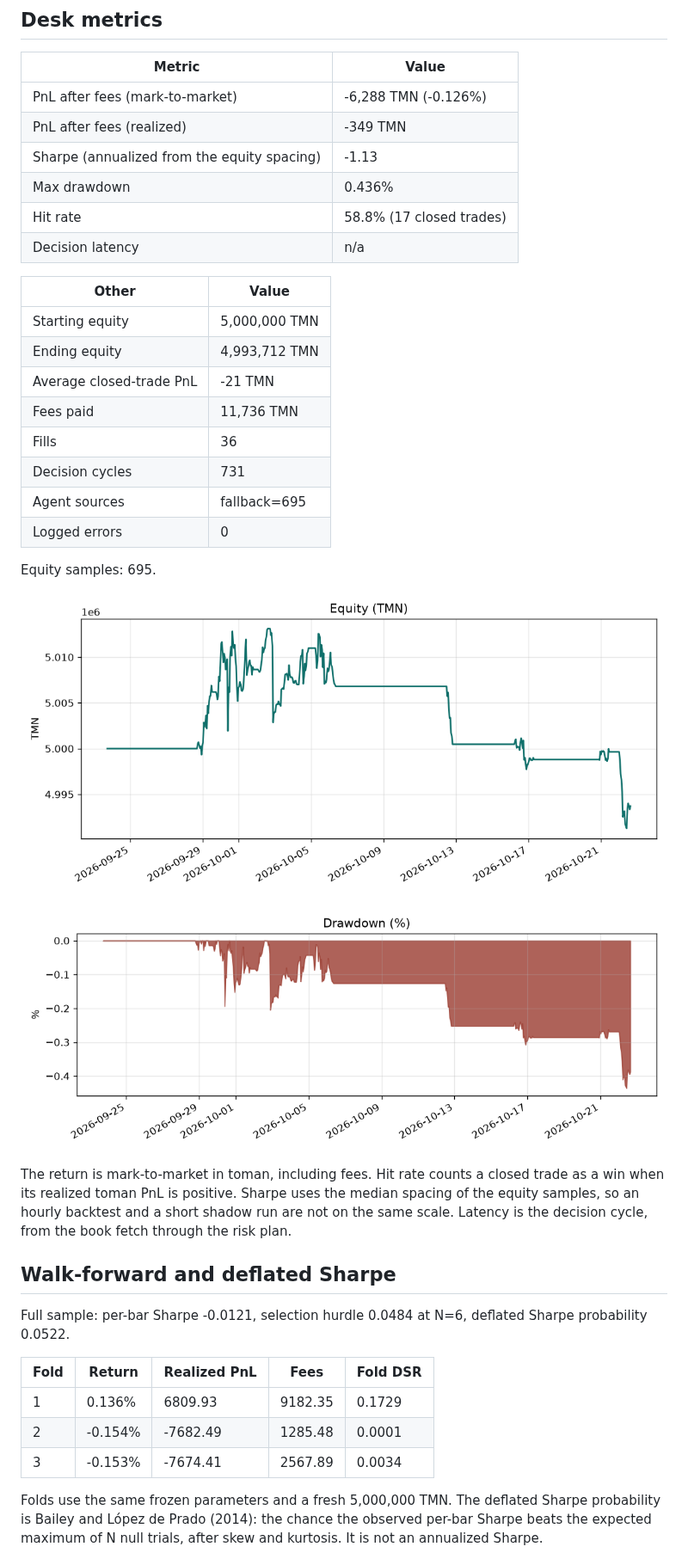
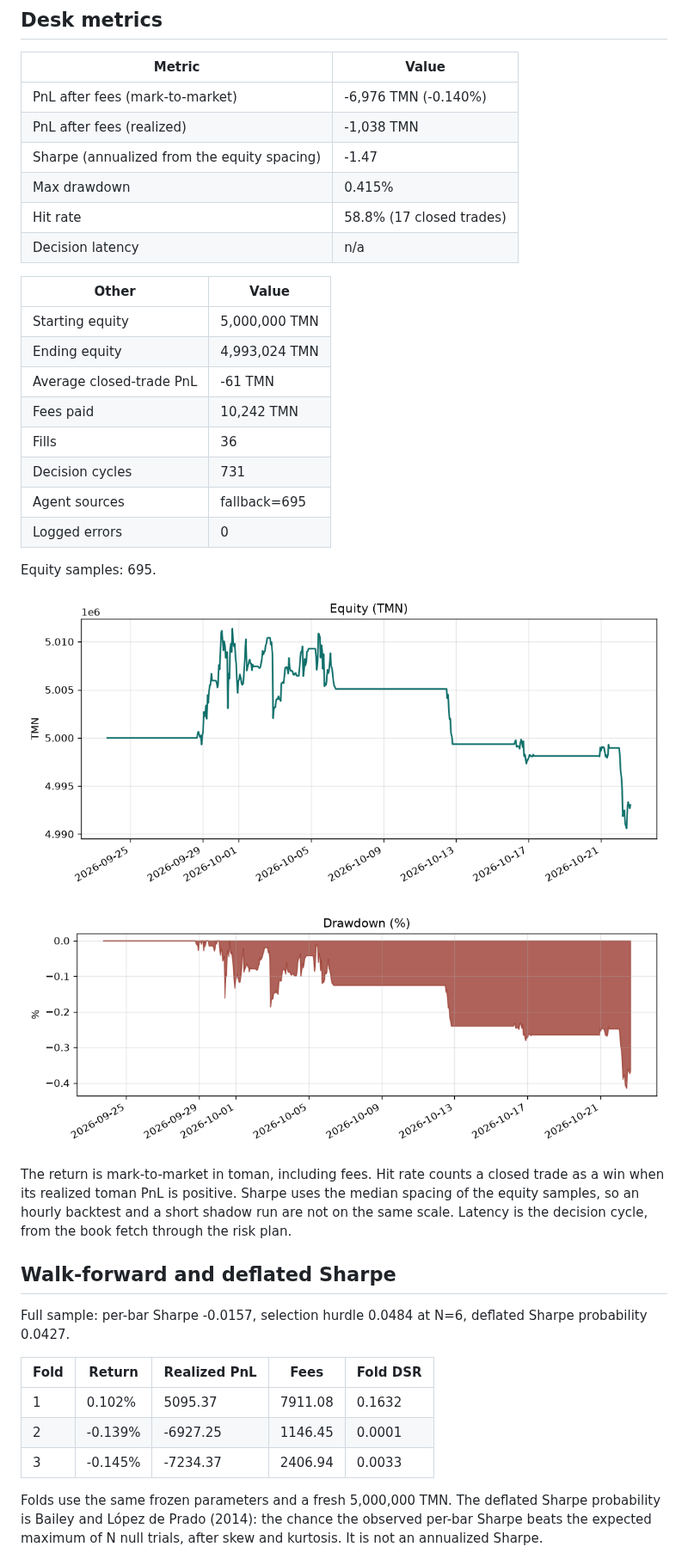
Before and after one commit to alikarami76/wallex-ai-trader, a Markdown page: results/backtest/report.md, the part around the change. Shown at 86% size. Drawn GitHub-style; pictures changed too: results/backtest/drawdown.png, results/backtest/equity.png.

```diff
--- a/results/backtest/report.md
+++ b/results/backtest/report.md
@@ -4,19 +4,19 @@
 
 | Metric | Value |
 | --- | --- |
-| PnL after fees (mark-to-market) | -6,288 TMN (-0.126%) |
-| PnL after fees (realized) | -349 TMN |
-| Sharpe (annualized from the equity spacing) | -1.13 |
-| Max drawdown | 0.436% |
+| PnL after fees (mark-to-market) | -6,976 TMN (-0.140%) |
+| PnL after fees (realized) | -1,038 TMN |
+| Sharpe (annualized from the equity spacing) | -1.47 |
+| Max drawdown | 0.415% |
 | Hit rate | 58.8% (17 closed trades) |
 | Decision latency | n/a |
 
 | Other | Value |
 | --- | --- |
 | Starting equity | 5,000,000 TMN |
-| Ending equity | 4,993,712 TMN |
-| Average closed-trade PnL | -21 TMN |
-| Fees paid | 11,736 TMN |
+| Ending equity | 4,993,024 TMN |
+| Average closed-trade PnL | -61 TMN |
+| Fees paid | 10,242 TMN |
 | Fills | 36 |
 | Decision cycles | 731 |
 | Agent sources | fallback=695 |
@@ -32,12 +32,12 @@ The return is mark-to-market in toman, including fees. Hit rate counts a closed
 
 ## Walk-forward and deflated Sharpe
 
-Full sample: per-bar Sharpe -0.0121, selection hurdle 0.0484 at N=6, deflated Sharpe probability 0.0522.
+Full sample: per-bar Sharpe -0.0157, selection hurdle 0.0484 at N=6, deflated Sharpe probability 0.0427.
 
 | Fold | Return | Realized PnL | Fees | Fold DSR |
 | --- | --- | --- | --- | --- |
-| 1 | 0.136% | 6809.93 | 9182.35 | 0.1729 |
-| 2 | -0.154% | -7682.49 | 1285.48 | 0.0001 |
-| 3 | -0.153% | -7674.41 | 2567.89 | 0.0034 |
+| 1 | 0.102% | 5095.37 | 7911.08 | 0.1632 |
+| 2 | -0.139% | -6927.25 | 1146.45 | 0.0001 |
+| 3 | -0.145% | -7234.37 | 2406.94 | 0.0033 |
 
 Folds use the same frozen parameters and a fresh 5,000,000 TMN. The deflated Sharpe probability is Bailey and López de Prado (2014): the chance the observed per-bar Sharpe beats the expected maximum of N null trials, after skew and kurtosis. It is not an annualized Sharpe.
```
Also changed, not shown: README.md (+1 -1 lines), STRATEGY.md (+8 -8 lines), 6 other files.
